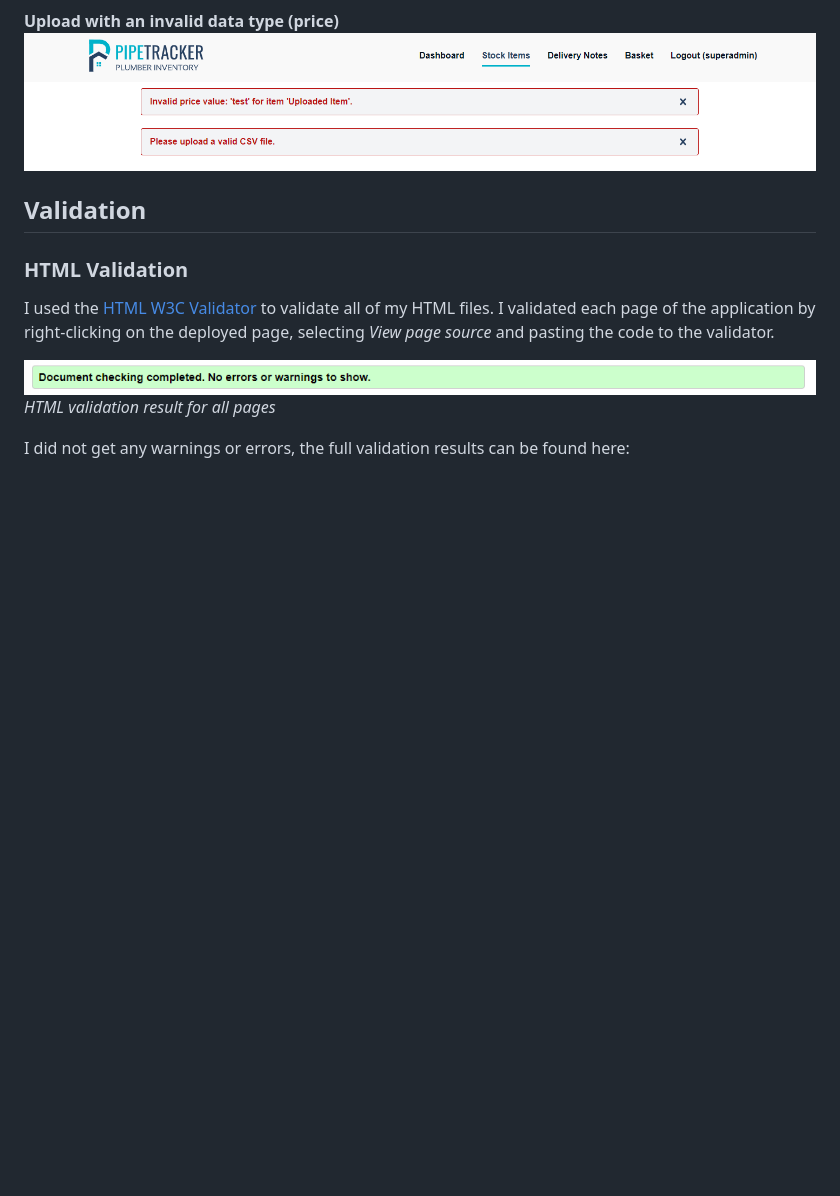
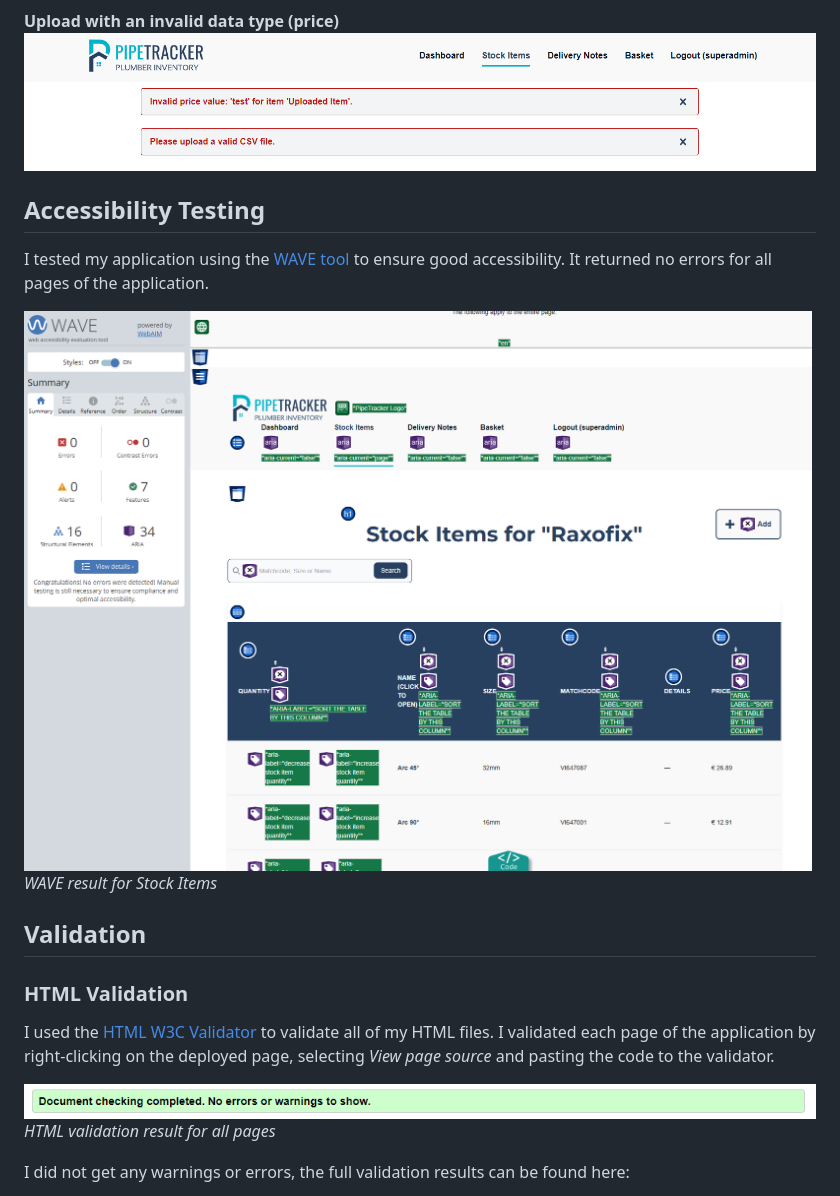
Before and after one commit to Julia-Wagner/PipeTracker, a Markdown page: TESTING.md, the part around the change. Rendered like a GitHub page; pictures changed too: docs/testing/wave_check.png (added); blank space fills up the shorter version.

Commit message:
doc: add accessibility to testing file

```diff
--- a/TESTING.md
+++ b/TESTING.md
@@ -55,6 +55,13 @@ Here are the test cases with the according error/success messages:
 
 **Upload with an invalid data type (price)**
 ![error invalid data type (price)](docs/testing/upload_feedback_price.png)
+
+## **Accessibility Testing**
+
+I tested my application using the [WAVE tool](https://wave.webaim.org/) to ensure good accessibility. It returned no errors for all pages of the application.
+
+![Accessibility Testing WAVE result](docs/testing/wave_check.png)\
+*WAVE result for Stock Items*
 
 ## **Validation**
 
```
